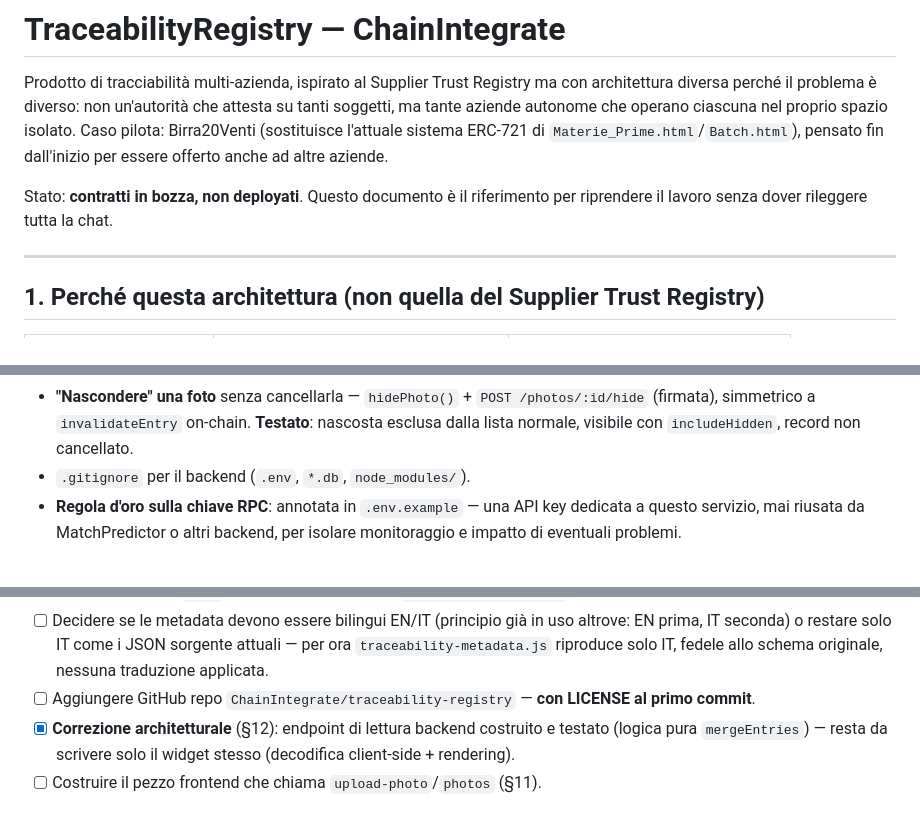
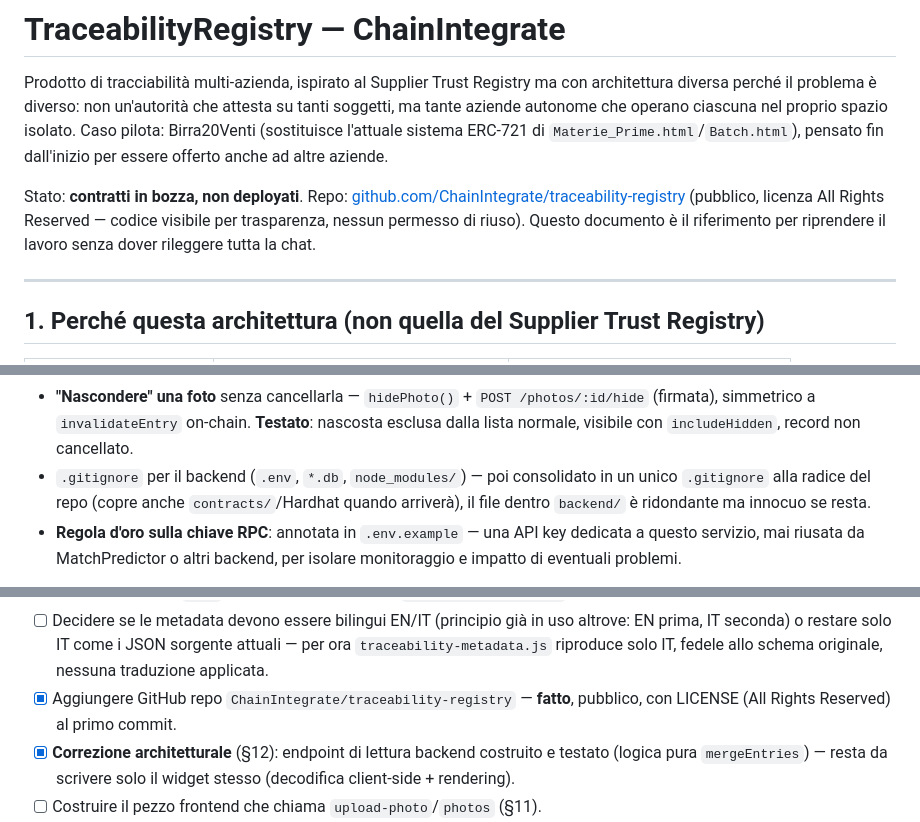
Before and after one commit to ChainIntegrate/traceability-registry, a Markdown page: README.md, 3 parts joined by grey strips. GitHub-like rendering.

Commit message:
Aggiorna README: repo pubblico, licenza, GitHub TODO risolto

```diff
--- a/README.md
+++ b/README.md
@@ -7,8 +7,11 @@ proprio spazio isolato. Caso pilota: Birra20Venti (sostituisce l'attuale
 sistema ERC-721 di `Materie_Prime.html`/`Batch.html`), pensato fin dall'inizio
 per essere offerto anche ad altre aziende.
 
-Stato: **contratti in bozza, non deployati**. Questo documento è il riferimento
-per riprendere il lavoro senza dover rileggere tutta la chat.
+Stato: **contratti in bozza, non deployati**. Repo:
+[github.com/ChainIntegrate/traceability-registry](https://github.com/ChainIntegrate/traceability-registry)
+(pubblico, licenza All Rights Reserved — codice visibile per trasparenza,
+nessun permesso di riuso). Questo documento è il riferimento per riprendere
+il lavoro senza dover rileggere tutta la chat.
 
 ---
 
@@ -457,7 +460,10 @@ nodo RPC/UP reali, testate.
   `POST /photos/:id/hide` (firmata), simmetrico a `invalidateEntry`
   on-chain. **Testato**: nascosta esclusa dalla lista normale, visibile con
   `includeHidden`, record non cancellato.
-- `.gitignore` per il backend (`.env`, `*.db`, `node_modules/`).
+- `.gitignore` per il backend (`.env`, `*.db`, `node_modules/`) — poi
+  consolidato in un unico `.gitignore` alla radice del repo (copre anche
+  `contracts/`/Hardhat quando arriverà), il file dentro `backend/` è
+  ridondante ma innocuo se resta.
 - **Regola d'oro sulla chiave RPC**: annotata in `.env.example` — una API
   key dedicata a questo servizio, mai riusata da MatchPredictor o altri
   backend, per isolare monitoraggio e impatto di eventuali problemi.
@@ -542,8 +548,8 @@ per i mint futuri, come richiesto.
       uso altrove: EN prima, IT seconda) o restare solo IT come i JSON
       sorgente attuali — per ora `traceability-metadata.js` riproduce solo IT,
       fedele allo schema originale, nessuna traduzione applicata.
-- [ ] Aggiungere GitHub repo `ChainIntegrate/traceability-registry` — **con
-      LICENSE al primo commit**.
+- [x] Aggiungere GitHub repo `ChainIntegrate/traceability-registry` — **fatto**,
+      pubblico, con LICENSE (All Rights Reserved) al primo commit.
 - [x] **Correzione architetturale** (§12): endpoint di lettura backend
       costruito e testato (logica pura `mergeEntries`) — resta da scrivere
       solo il widget stesso (decodifica client-side + rendering).
```
